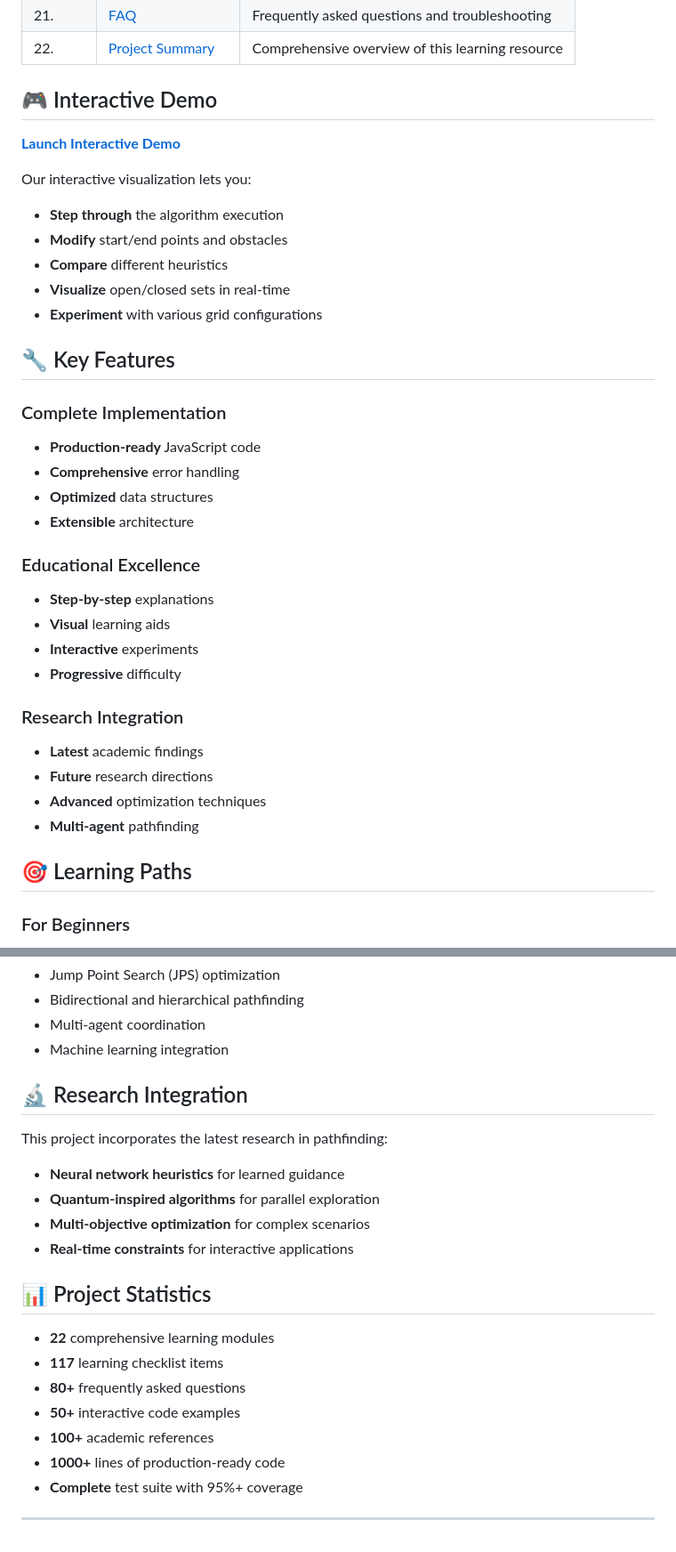
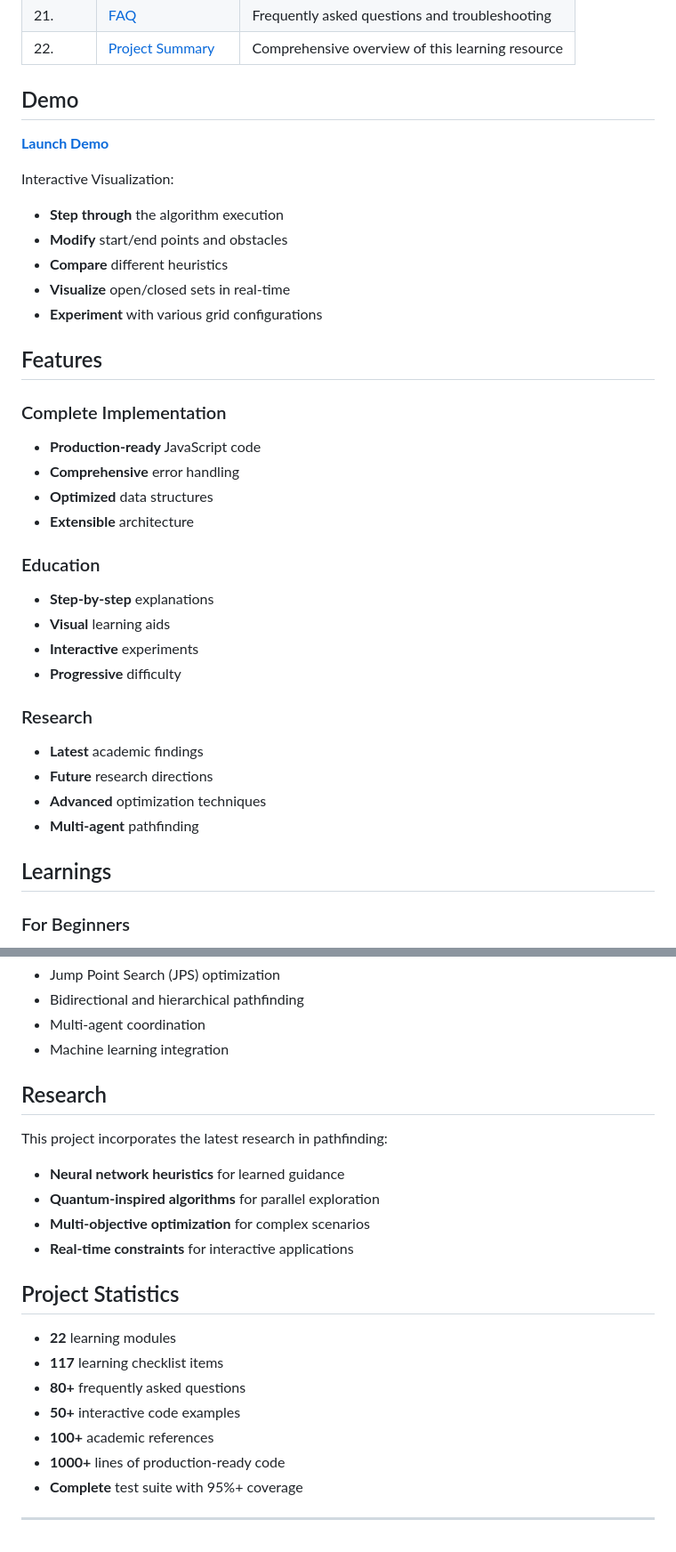
Before and after one commit to Jimmyu2foru18/A-Pathfinding-Algorithm, a Markdown page: README.md, 2 parts joined by grey strips. Shown at 89% size. Drawn GitHub-style.

```diff
--- a/README.md
+++ b/README.md
@@ -101,18 +99,18 @@ Welcome to the most complete A* algorithm learning resource available! This proj
 | 21. | [FAQ](21-faq.md) | Frequently asked questions and troubleshooting |
 | 22. | [Project Summary](22-project-summary.md) | Comprehensive overview of this learning resource |
 
-## 🎮 Interactive Demo
+## Demo
 
-**[Launch Interactive Demo](demo.html)**
+**[Launch Demo](demo.html)**
 
-Our interactive visualization lets you:
+Interactive Visualization:
 - **Step through** the algorithm execution
 - **Modify** start/end points and obstacles
 - **Compare** different heuristics
 - **Visualize** open/closed sets in real-time
 - **Experiment** with various grid configurations
 
-## 🔧 Key Features
+## Features
 
 ### Complete Implementation
 - **Production-ready** JavaScript code
@@ -120,19 +118,19 @@ Our interactive visualization lets you:
 - **Optimized** data structures
 - **Extensible** architecture
 
-### Educational Excellence
+### Education
 - **Step-by-step** explanations
 - **Visual** learning aids
 - **Interactive** experiments
 - **Progressive** difficulty
 
-### Research Integration
+### Research
 - **Latest** academic findings
 - **Future** research directions
 - **Advanced** optimization techniques
 - **Multi-agent** pathfinding
 
-## 🎯 Learning Paths
+## Learnings
 
 ### For Beginners
 1. Start with [Graph Theory Basics](01-graph-theory-basics.md)
@@ -178,7 +176,7 @@ Our interactive visualization lets you:
 - Multi-agent coordination
 - Machine learning integration
 
-## 🔬 Research Integration
+## Research
 
 This project incorporates the latest research in pathfinding:
 - **Neural network heuristics** for learned guidance
@@ -187,9 +185,9 @@ This project incorporates the latest research in pathfinding:
 - **Real-time constraints** for interactive applications
 
 
-## 📊 Project Statistics
+## Project Statistics
 
-- **22** comprehensive learning modules
+- **22** learning modules
 - **117** learning checklist items
 - **80+** frequently asked questions
 - **50+** interactive code examples
@@ -197,4 +195,5 @@ This project incorporates the latest research in pathfinding:
 - **1000+** lines of production-ready code
 - **Complete** test suite with 95%+ coverage
 
+
 ---
```
Also changed, not shown: other parts of README.md (+22 -24 lines).
